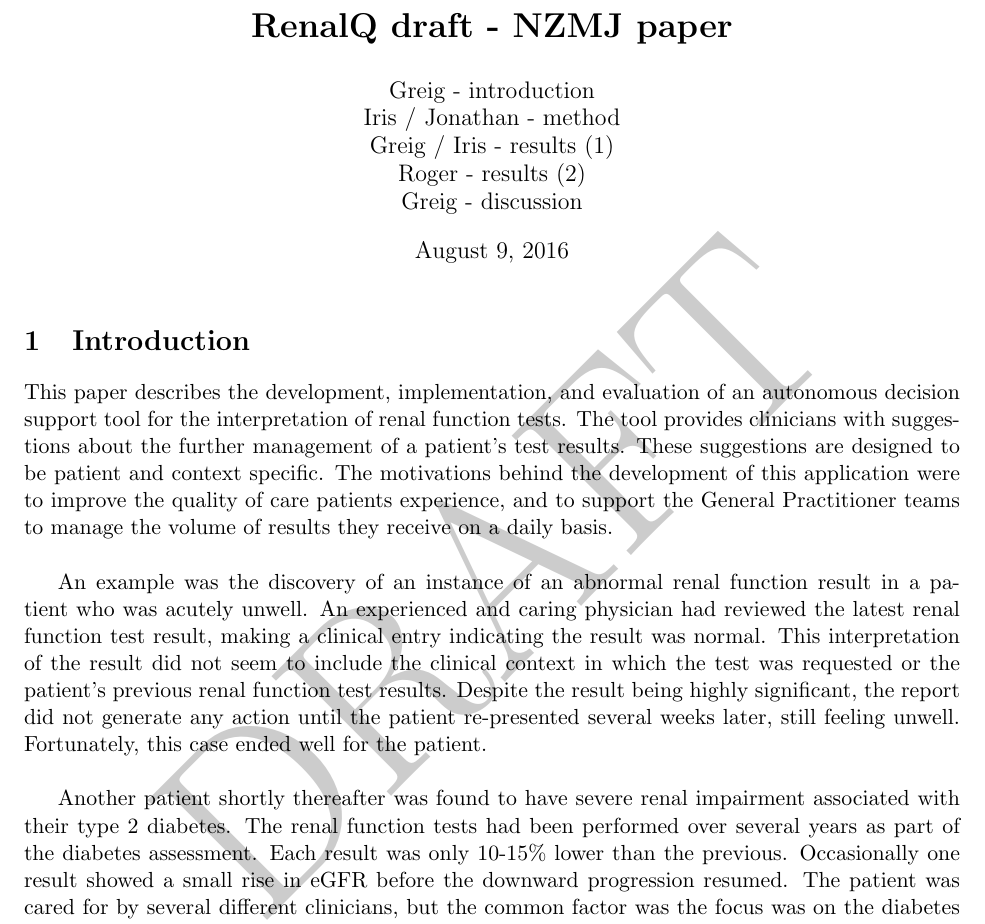
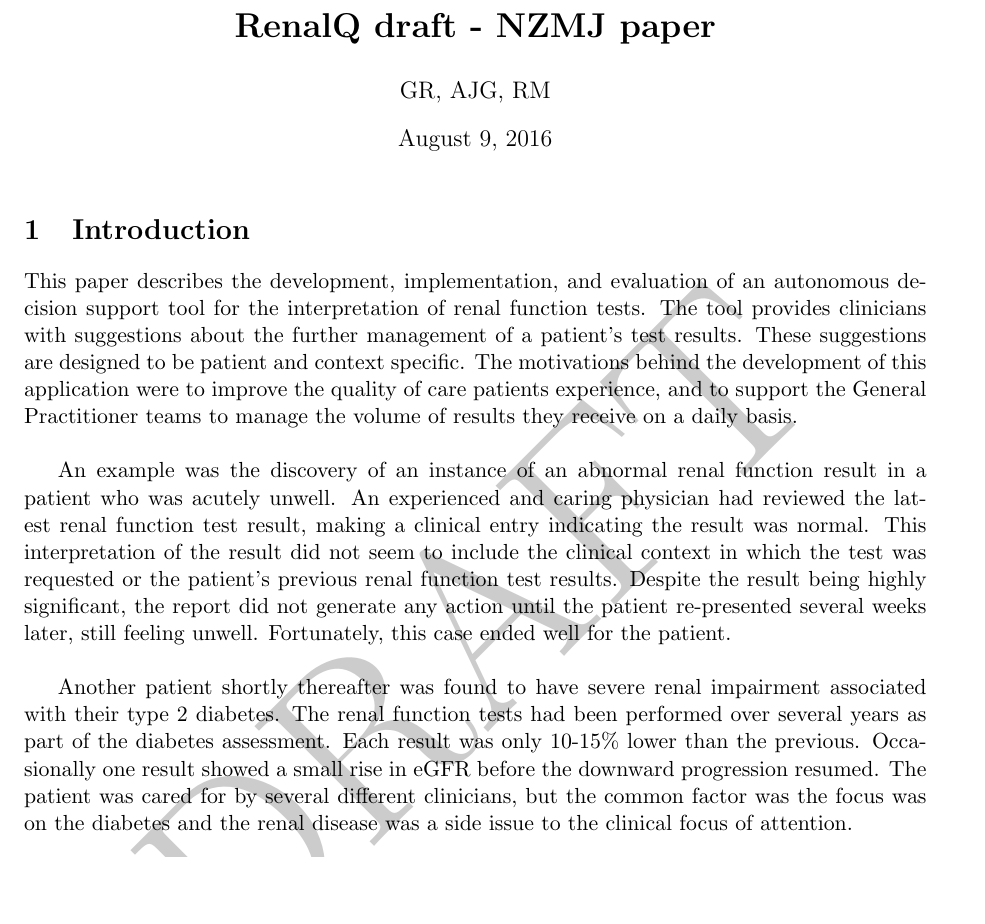
Before and after one commit to GreigR/RenalQ_NZMJ_paper, a LaTeX document (NZMJ_v2.tex): part of page 1 of 10 before the commit and part of page 1 of 9 after it, cut so that both start at the same text, the shorter picture padded with empty space. Compiled offline with pdfLaTeX.

Commit message:
merge update

```diff
--- a/NZMJ_v2.tex
+++ b/NZMJ_v2.tex
@@ -1,15 +1,11 @@
-\documentclass[11pt]{article}
+\documentclass[11pt,a4paper]{article}
 \usepackage{natbib}
 \usepackage{fullpage}
 \usepackage{draftwatermark}
 \SetWatermarkText{DRAFT}
 \SetWatermarkScale{5}
 \title{\textbf{RenalQ draft - NZMJ paper}}
-\author{Greig - introduction\\
-		Iris / Jonathan - method\\
-		Greig / Iris - results (1)\\
-		Roger - results (2)\\
-		Greig - discussion}
+\author{GR, AJG, RM}
 		\date{\today}
 
 \usepackage{graphicx}
```
